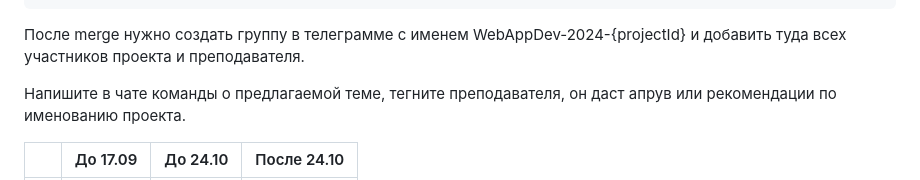
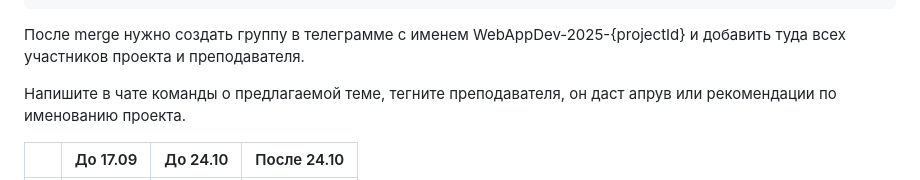
Before and after one commit to stepancar-web-programming/readme, a Markdown page: PROJECT.md, the part around the change. Rendered like a GitHub page.

Commit message:
Change Telegram group name year to 2025

````diff
--- a/PROJECT.md
+++ b/PROJECT.md
@@ -128,7 +128,7 @@ https://github.com/stepancar-web-programming/readme/blob/master/projects.json
 }
 ```
 
-После merge нужно создать группу в телеграмме с именем WebAppDev-2024-{projectId} и добавить туда всех участников проекта и преподавателя.
+После merge нужно создать группу в телеграмме с именем WebAppDev-2025-{projectId} и добавить туда всех участников проекта и преподавателя.
 
 Напишите в чате команды о предлагаемой теме, тегните преподавателя, он даст апрув или рекомендации по именованию проекта.
 
````
